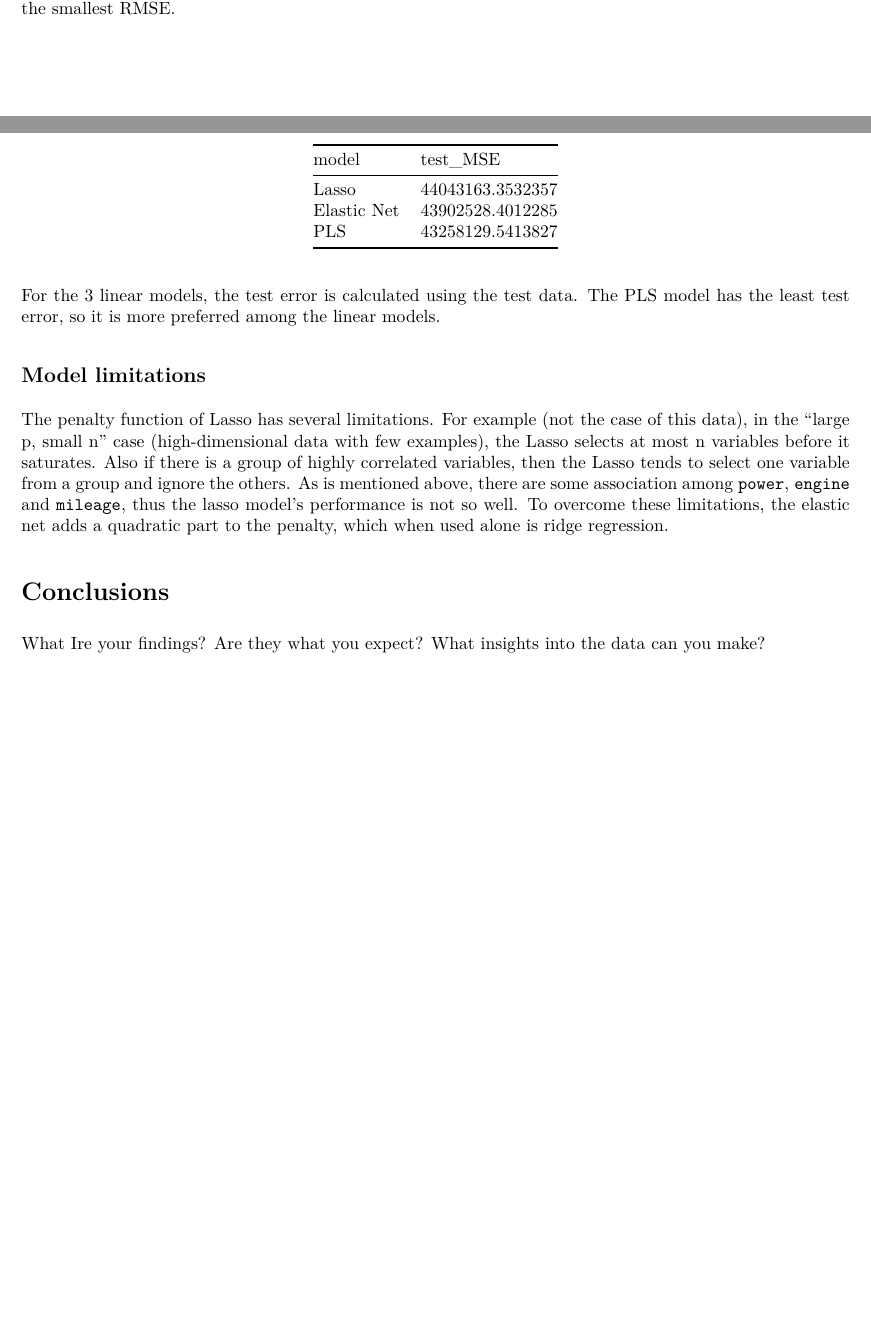
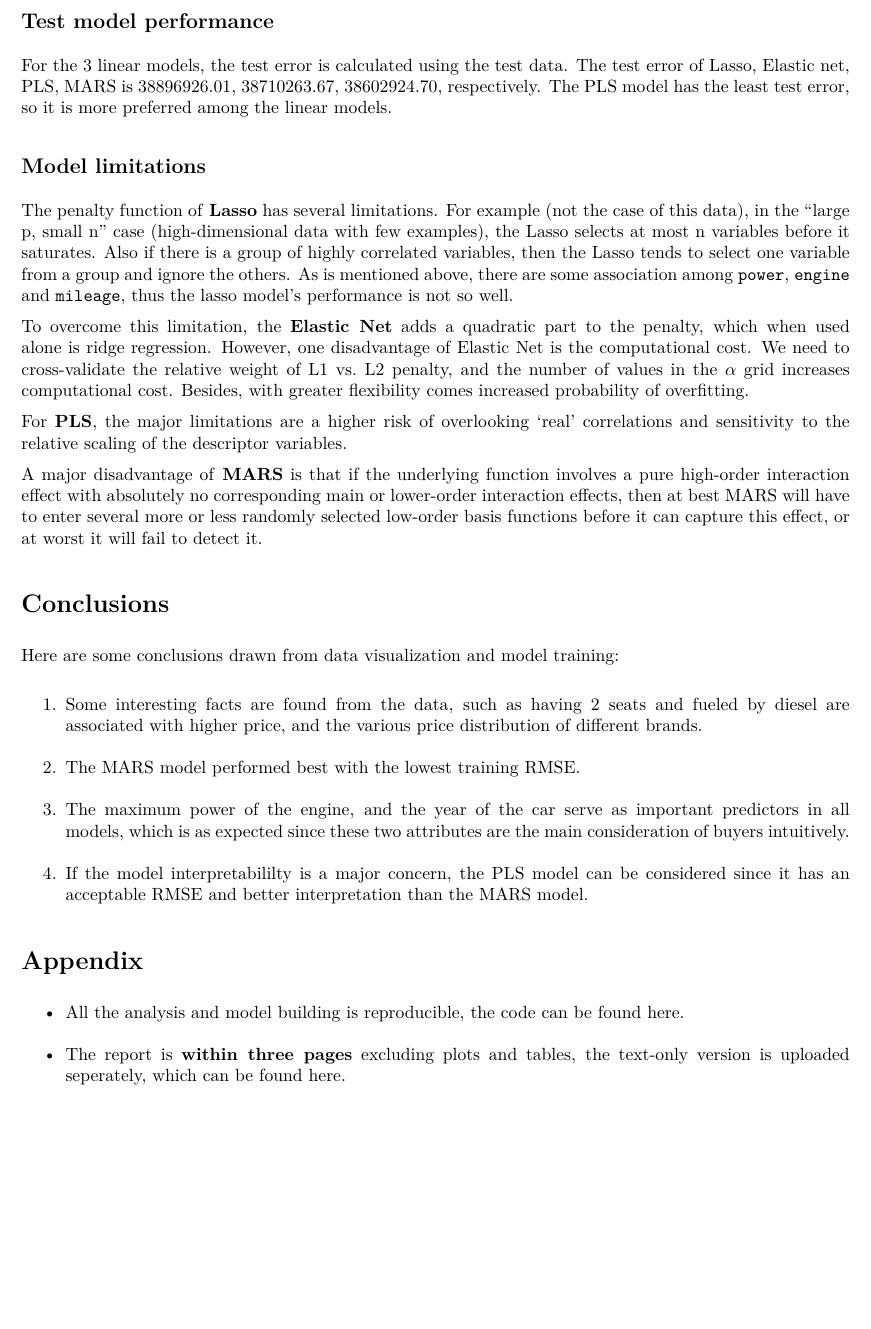
Before and after one commit to RuilianZ/cars_price_prediction, an R Markdown document (report.Rmd): two parts of pages 6 and 7 of 7 before the commit and part of page 7 of 7 after it, the two joined at a grey line, cut at the place of the change, the shorter picture padded with empty space. The pictures show the output file report.pdf that the author committed with the source.

Commit message:
lazy commit

````diff
--- a/report.Rmd
+++ b/report.Rmd
@@ -288,6 +291,7 @@ bwplot(resamp, metric = "RMSE")
 
 By plotting the root mean square error (RMSE) of training data, MARS model can be selected since it has the smallest RMSE.
 
+## Test model performance
 ```{r, echo = FALSE}
 # test error: MSE
 lasso_err = mean((test_y - lasso_predict) ^ 2)
@@ -297,14 +301,28 @@ pls_err = mean((test_y - pls_predict) ^ 2)
 test_MSE = c(lasso_err, enet_err, pls_err)
 model = c("Lasso", "Elastic Net", "PLS")
 
-as.data.frame(cbind(model, test_MSE)) %>%
-  knitr::kable()
+#as.data.frame(cbind(model, test_MSE)) %>% knitr::kable()
 ```
 
-For the 3 linear models, the test error is calculated using the test data. The PLS model has the least test error, so it is more preferred among the linear models.
+For the 3 linear models, the test error is calculated using the test data. The test error of Lasso, Elastic net, PLS, MARS is 38896926.01, 38710263.67, 38602924.70, respectively. The PLS model has the least test error, so it is more preferred among the linear models.
 
 ## Model limitations
-The penalty function of Lasso has several limitations. For example (not the case of this data), in the "large p, small n" case (high-dimensional data with few examples), the Lasso selects at most n variables before it saturates. Also if there is a group of highly correlated variables, then the Lasso tends to select one variable from a group and ignore the others. As is mentioned above, there are some association among `power`, `engine` and `mileage`, thus the lasso model's performance is not so well. To overcome these limitations, the elastic net adds a quadratic part to the penalty, which when used alone is ridge regression.
+The penalty function of **Lasso** has several limitations. For example (not the case of this data), in the "large p, small n" case (high-dimensional data with few examples), the Lasso selects at most n variables before it saturates. Also if there is a group of highly correlated variables, then the Lasso tends to select one variable from a group and ignore the others. As is mentioned above, there are some association among `power`, `engine` and `mileage`, thus the lasso model's performance is not so well.
+
+To overcome this limitation, the **Elastic Net** adds a quadratic part to the penalty, which when used alone is ridge regression. However, one disadvantage of Elastic Net is the computational cost. We need to cross-validate the relative weight of L1 vs. L2 penalty, and the number of values in the $\alpha$ grid increases computational cost. Besides, with greater flexibility comes increased probability of overfitting.
+
+For **PLS**, the major limitations are a higher risk of overlooking 'real' correlations and sensitivity to the relative scaling of the descriptor variables.
+
+A major disadvantage of **MARS** is that if the underlying function involves a pure high-order interaction effect with absolutely no corresponding main or lower-order interaction effects, then at best MARS will have to enter several more or less randomly selected low-order basis functions before it can capture this effect, or at worst it will fail to detect it.
 
 # Conclusions
-What Ire your findings? Are they what you expect? What insights into the data can you make?
+Here are some conclusions drawn from data visualization and model training:
+
+1. Some interesting facts are found from the data, such as having 2 seats and fueled by diesel are associated with higher price, and the various price distribution of different brands.
+2. The MARS model performed best with the lowest training RMSE.
+3. The maximum power of the engine, and the year of the car serve as important predictors in all models, which is as expected since these two attributes are the main consideration of buyers intuitively.
+4. If the model interpretabililty is a major concern, the PLS model can be considered since it has an acceptable RMSE and better interpretation than the MARS model.
+
+# Appendix
+* All the analysis and model building is reproducible, the code can be found [here](https://github.com/RuilianZ/cars_price_prediction).
+* The report is **within three pages** excluding plots and tables, the text-only version is uploaded seperately, which can be found [here](https://github.com/RuilianZ/cars_price_prediction/blob/main/report_text_only.pdf).
````
Also changed, not shown: report.pdf, report.Rmd (11 more changed lines).
